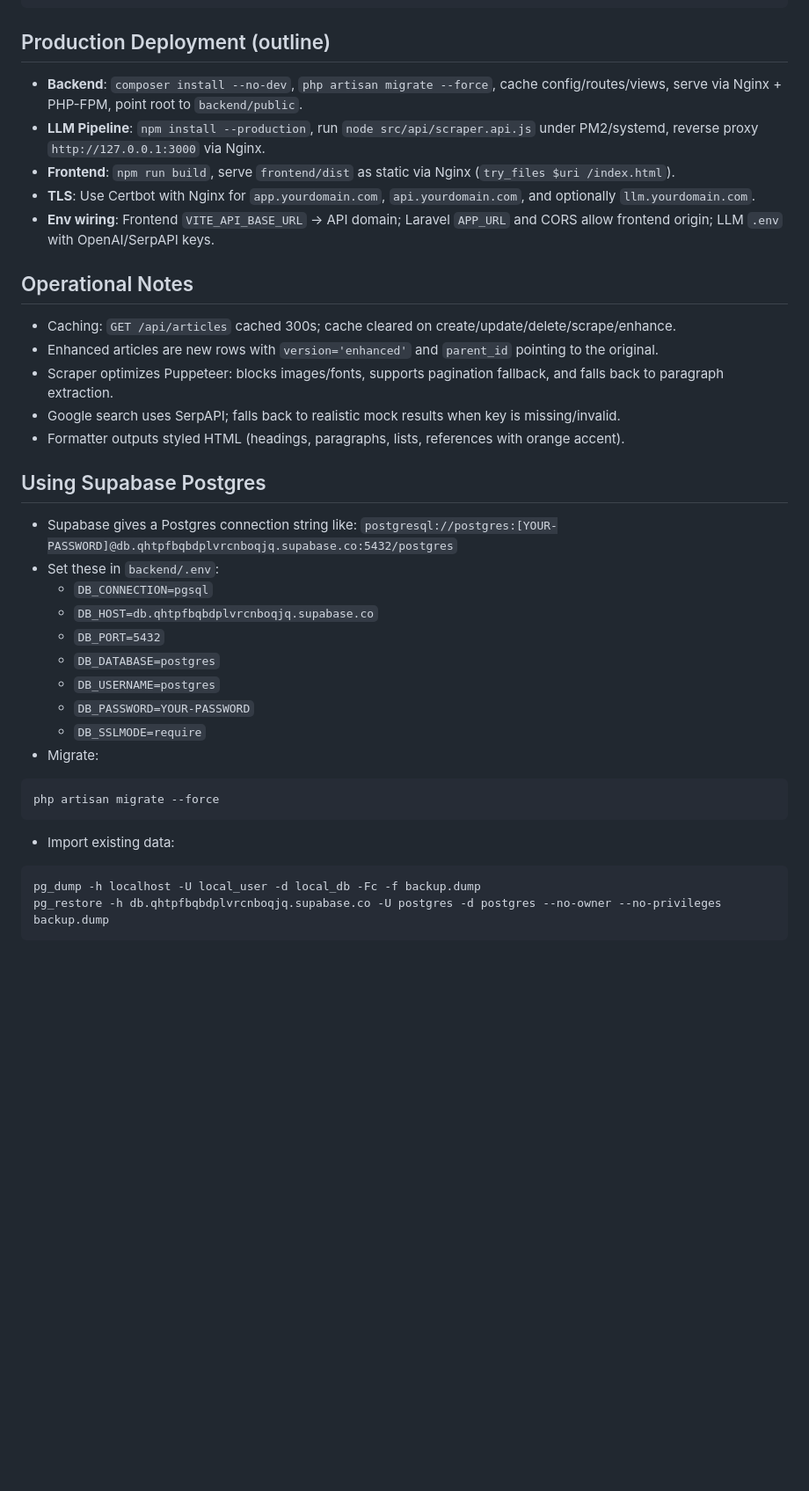
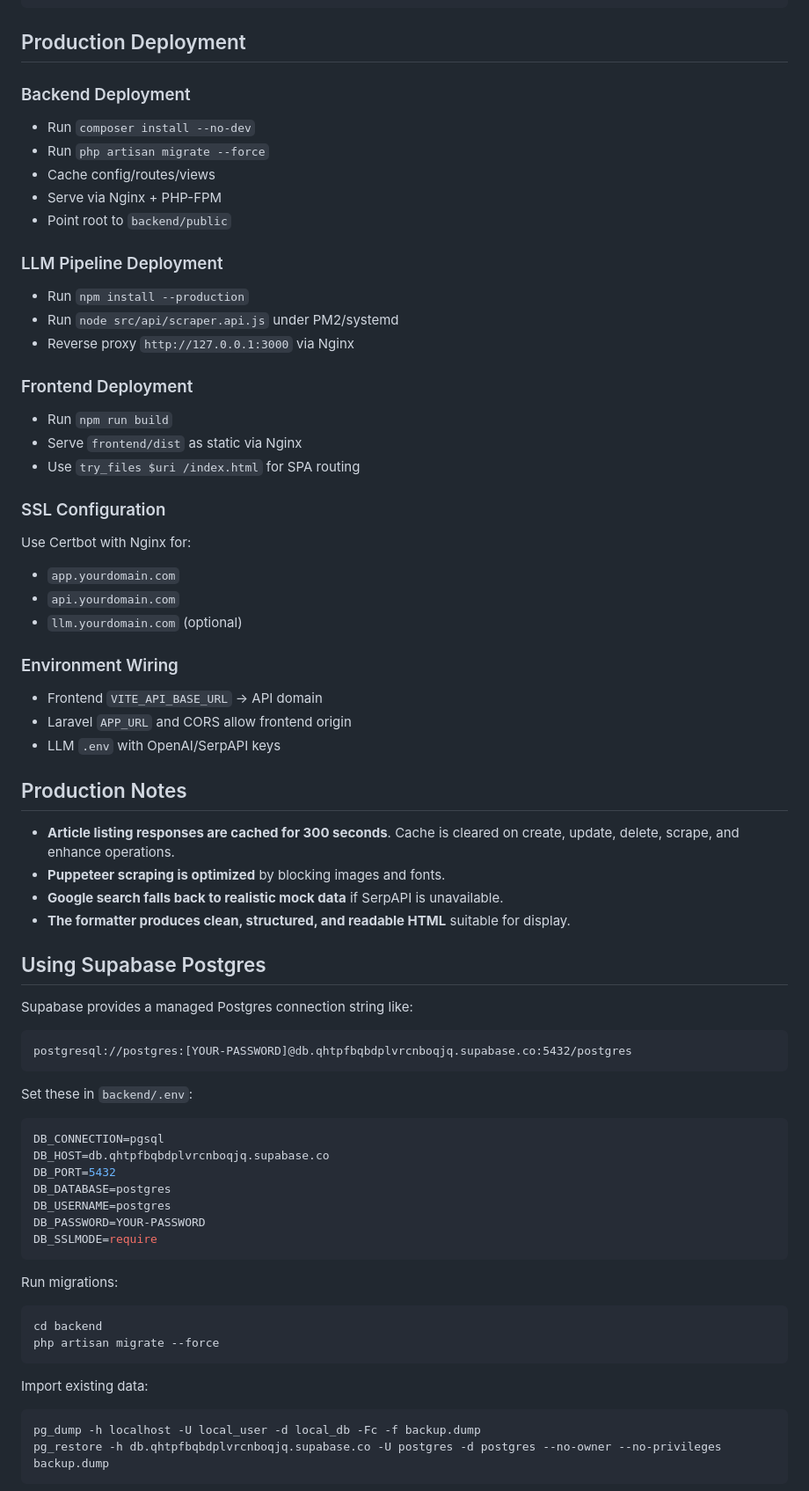
Before and after one commit to subhakarb-babu/BeyondChats-Manager, a Markdown page: README.md, the part around one of its changes. Shown at 88% size. Drawn GitHub-style; blank space fills up the shorter version.

````diff
--- a/README.md
+++ b/README.md
@@ -83,36 +162,73 @@ npm install
 npm run dev -- --host --port 5173
 ```
 
-## Production Deployment (outline)
-- **Backend**: `composer install --no-dev`, `php artisan migrate --force`, cache config/routes/views, serve via Nginx + PHP-FPM, point root to `backend/public`.
-- **LLM Pipeline**: `npm install --production`, run `node src/api/scraper.api.js` under PM2/systemd, reverse proxy `http://127.0.0.1:3000` via Nginx.
-- **Frontend**: `npm run build`, serve `frontend/dist` as static via Nginx (`try_files $uri /index.html`).
-- **TLS**: Use Certbot with Nginx for `app.yourdomain.com`, `api.yourdomain.com`, and optionally `llm.yourdomain.com`.
-- **Env wiring**: Frontend `VITE_API_BASE_URL` → API domain; Laravel `APP_URL` and CORS allow frontend origin; LLM `.env` with OpenAI/SerpAPI keys.
+## Production Deployment
 
-## Operational Notes
-- Caching: `GET /api/articles` cached 300s; cache cleared on create/update/delete/scrape/enhance.
-- Enhanced articles are new rows with `version='enhanced'` and `parent_id` pointing to the original.
-- Scraper optimizes Puppeteer: blocks images/fonts, supports pagination fallback, and falls back to paragraph extraction.
-- Google search uses SerpAPI; falls back to realistic mock results when key is missing/invalid.
-- Formatter outputs styled HTML (headings, paragraphs, lists, references with orange accent).
+### Backend Deployment
+
+- Run `composer install --no-dev`
+- Run `php artisan migrate --force`
+- Cache config/routes/views
+- Serve via Nginx + PHP-FPM
+- Point root to `backend/public`
+
+### LLM Pipeline Deployment
+
+- Run `npm install --production`
+- Run `node src/api/scraper.api.js` under PM2/systemd
+- Reverse proxy `http://127.0.0.1:3000` via Nginx
+
+### Frontend Deployment
+
+- Run `npm run build`
+- Serve `frontend/dist` as static via Nginx
+- Use `try_files $uri /index.html` for SPA routing
+
+### SSL Configuration
+
+Use Certbot with Nginx for:
+- `app.yourdomain.com`
+- `api.yourdomain.com`
+- `llm.yourdomain.com` (optional)
+
+### Environment Wiring
+
+- Frontend `VITE_API_BASE_URL` → API domain
+- Laravel `APP_URL` and CORS allow frontend origin
+- LLM `.env` with OpenAI/SerpAPI keys
+
+## Production Notes
+
+- **Article listing responses are cached for 300 seconds**. Cache is cleared on create, update, delete, scrape, and enhance operations.
+- **Puppeteer scraping is optimized** by blocking images and fonts.
+- **Google search falls back to realistic mock data** if SerpAPI is unavailable.
+- **The formatter produces clean, structured, and readable HTML** suitable for display.
 
 ## Using Supabase Postgres
-- Supabase gives a Postgres connection string like:
-   `postgresql://postgres:[YOUR-PASSWORD]@db.qhtpfbqbdplvrcnboqjq.supabase.co:5432/postgres`
-- Set these in `backend/.env`:
-   - `DB_CONNECTION=pgsql`
-   - `DB_HOST=db.qhtpfbqbdplvrcnboqjq.supabase.co`
-   - `DB_PORT=5432`
-   - `DB_DATABASE=postgres`
-   - `DB_USERNAME=postgres`
-   - `DB_PASSWORD=YOUR-PASSWORD`
-   - `DB_SSLMODE=require`
-- Migrate:
+
+Supabase provides a managed Postgres connection string like:
+```
+postgresql://postgres:[YOUR-PASSWORD]@db.qhtpfbqbdplvrcnboqjq.supabase.co:5432/postgres
+```
+
+Set these in `backend/.env`:
+```env
+DB_CONNECTION=pgsql
+DB_HOST=db.qhtpfbqbdplvrcnboqjq.supabase.co
+DB_PORT=5432
+DB_DATABASE=postgres
+DB_USERNAME=postgres
+DB_PASSWORD=YOUR-PASSWORD
+DB_SSLMODE=require
+```
+
+Run migrations:
 ```bash
+cd backend
 php artisan migrate --force
 ```
-- Import existing data:
+
+Import existing data:
 ```bash
 pg_dump -h localhost -U local_user -d local_db -Fc -f backup.dump
 pg_restore -h db.qhtpfbqbdplvrcnboqjq.supabase.co -U postgres -d postgres --no-owner --no-privileges backup.dump
````
Also changed, not shown: other parts of README.md (+142 -45 lines).
